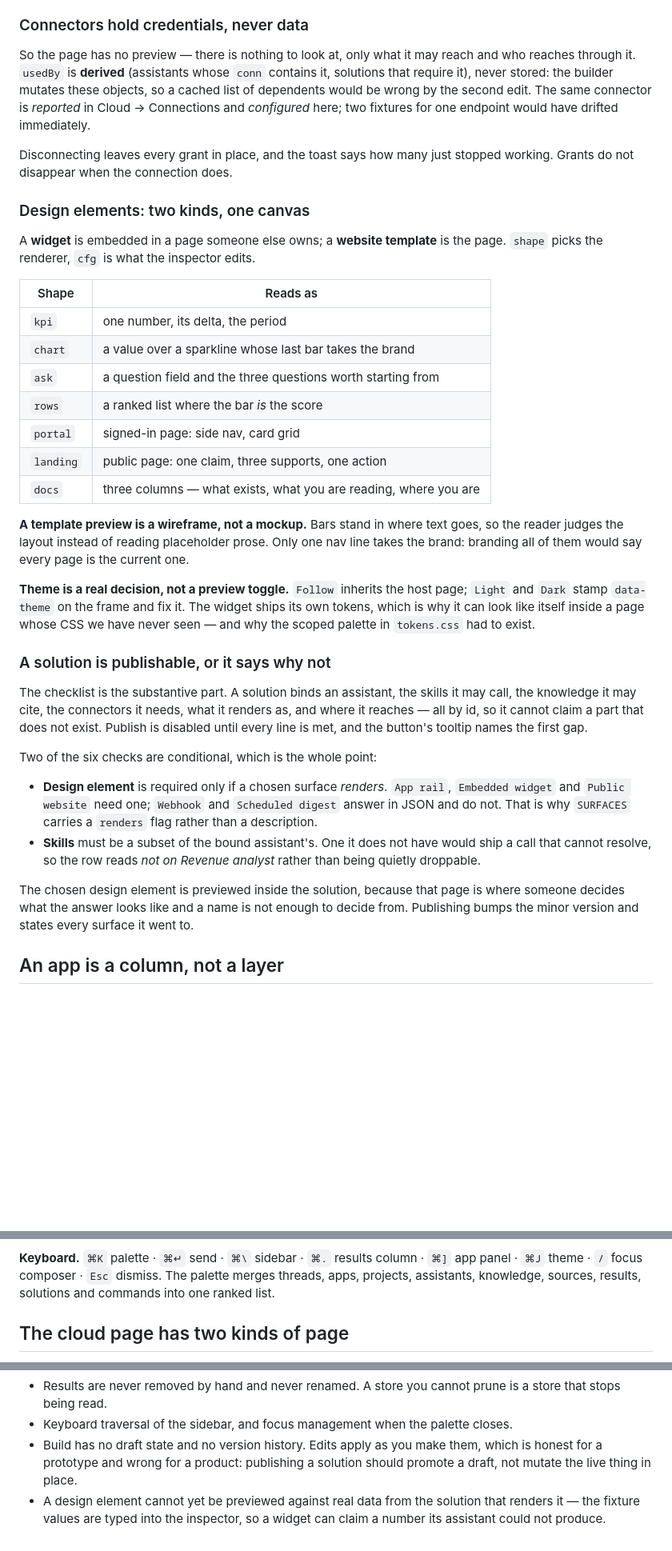
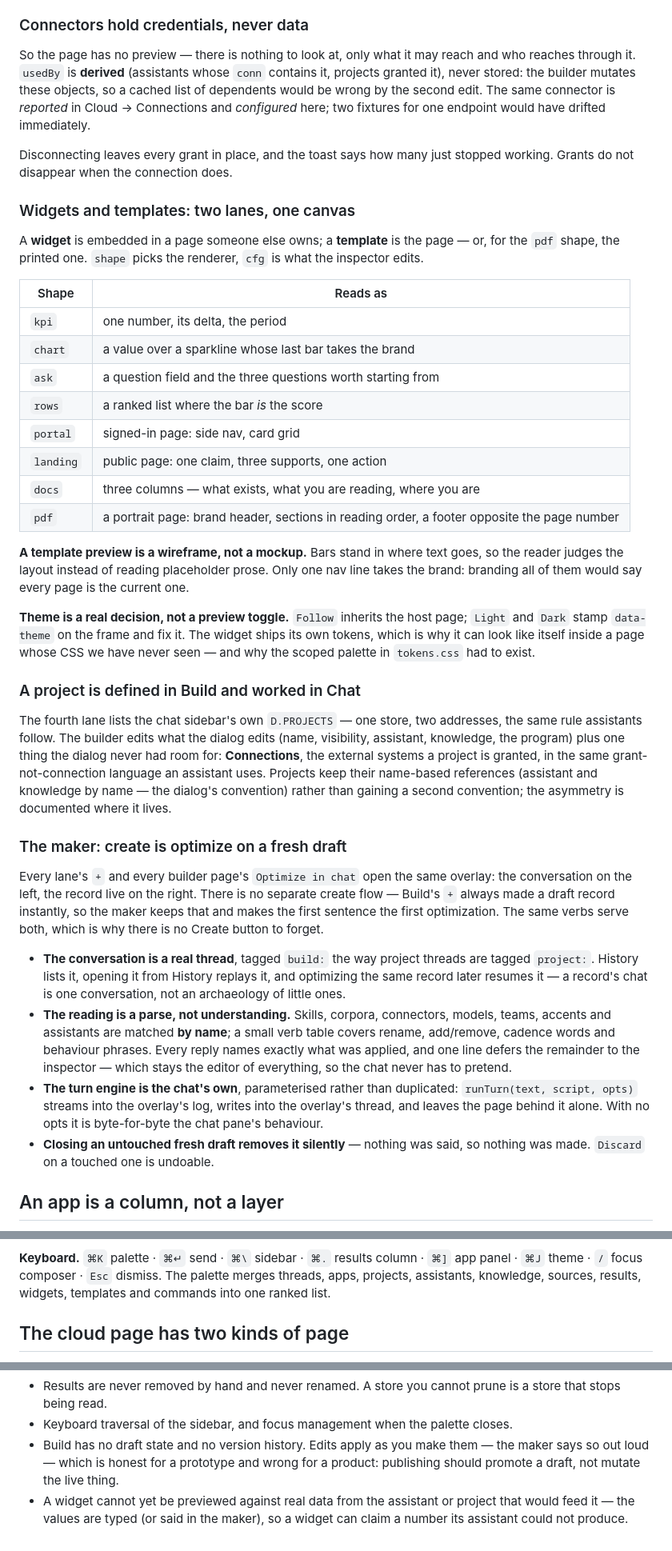
Before and after one commit to congyu-gd/nebulas-prototype-202608, a Markdown page: DESIGN.md, 3 parts joined by grey strips. Shown at 80% size. Rendered like a GitHub page; blank space fills up the shorter version.

```diff
--- a/DESIGN.md
+++ b/DESIGN.md
@@ -942,7 +945,7 @@ Two gaps are shown rather than hidden:
 
 So the page has no preview — there is nothing to look at, only what it may
 reach and who reaches through it. `usedBy` is **derived** (assistants whose
-`conn` contains it, solutions that require it), never stored: the builder mutates
+`conn` contains it, projects granted it), never stored: the builder mutates
 these objects, so a cached list of dependents would be wrong by the second edit.
 The same connector is *reported* in Cloud → Connections and *configured* here;
 two fixtures for one endpoint would have drifted immediately.
@@ -950,10 +953,11 @@ two fixtures for one endpoint would have drifted immediately.
 Disconnecting leaves every grant in place, and the toast says how many just
 stopped working. Grants do not disappear when the connection does.
 
-### Design elements: two kinds, one canvas
-
-A **widget** is embedded in a page someone else owns; a **website template** is
-the page. `shape` picks the renderer, `cfg` is what the inspector edits.
+### Widgets and templates: two lanes, one canvas
+
+A **widget** is embedded in a page someone else owns; a **template** is the
+page — or, for the `pdf` shape, the printed one. `shape` picks the renderer,
+`cfg` is what the inspector edits.
 
 | Shape | Reads as |
 |---|---|
@@ -964,6 +968,7 @@ the page. `shape` picks the renderer, `cfg` is what the inspector edits.
 | `portal` | signed-in page: side nav, card grid |
 | `landing` | public page: one claim, three supports, one action |
 | `docs` | three columns — what exists, what you are reading, where you are |
+| `pdf` | a portrait page: brand header, sections in reading order, a footer opposite the page number |
 
 **A template preview is a wireframe, not a mockup.** Bars stand in where text
 goes, so the reader judges the layout instead of reading placeholder prose. Only
@@ -975,28 +980,41 @@ page; `Light` and `Dark` stamp `data-theme` on the frame and fix it. The widget
 ships its own tokens, which is why it can look like itself inside a page whose
 CSS we have never seen — and why the scoped palette in `tokens.css` had to exist.
 
-### A solution is publishable, or it says why not
-
-The checklist is the substantive part. A solution binds an assistant, the skills
-it may call, the knowledge it may cite, the connectors it needs, what it renders
-as, and where it reaches — all by id, so it cannot claim a part that does not
-exist. Publish is disabled until every line is met, and the button's tooltip
-names the first gap.
-
-Two of the six checks are conditional, which is the whole point:
-
-- **Design element** is required only if a chosen surface *renders*. `App rail`,
-  `Embedded widget` and `Public website` need one; `Webhook` and
-  `Scheduled digest` answer in JSON and do not. That is why `SURFACES` carries a
-  `renders` flag rather than a description.
-- **Skills** must be a subset of the bound assistant's. One it does not have
-  would ship a call that cannot resolve, so the row reads *not on Revenue
-  analyst* rather than being quietly droppable.
-
-The chosen design element is previewed inside the solution, because that page
-is where someone decides what the answer looks like and a name is not enough to
-decide from. Publishing bumps the minor version and states every surface it went
-to.
+### A project is defined in Build and worked in Chat
+
+The fourth lane lists the chat sidebar's own `D.PROJECTS` — one store, two
+addresses, the same rule assistants follow. The builder edits what the dialog
+edits (name, visibility, assistant, knowledge, the program) plus one thing the
+dialog never had room for: **Connections**, the external systems a project is
+granted, in the same grant-not-connection language an assistant uses. Projects
+keep their name-based references (assistant and knowledge by name — the
+dialog's convention) rather than gaining a second convention; the asymmetry is
+documented where it lives.
+
+### The maker: create is optimize on a fresh draft
+
+Every lane's `+` and every builder page's `Optimize in chat` open the same
+overlay: the conversation on the left, the record live on the right. There is
+no separate create flow — Build's `+` always made a draft record instantly, so
+the maker keeps that and makes the first sentence the first optimization. The
+same verbs serve both, which is why there is no Create button to forget.
+
+- **The conversation is a real thread**, tagged `build:` the way project
+  threads are tagged `project:`. History lists it, opening it from History
+  replays it, and optimizing the same record later resumes it — a record's
+  chat is one conversation, not an archaeology of little ones.
+- **The reading is a parse, not understanding.** Skills, corpora, connectors,
+  models, teams, accents and assistants are matched **by name**; a small verb
+  table covers rename, add/remove, cadence words and behaviour phrases. Every
+  reply names exactly what was applied, and one line defers the remainder to
+  the inspector — which stays the editor of everything, so the chat never has
+  to pretend.
+- **The turn engine is the chat's own**, parameterised rather than duplicated:
+  `runTurn(text, script, opts)` streams into the overlay's log, writes into
+  the overlay's thread, and leaves the page behind it alone. With no opts it
+  is byte-for-byte the chat pane's behaviour.
+- **Closing an untouched fresh draft removes it silently** — nothing was said,
+  so nothing was made. `Discard` on a touched one is undoable.
 
 ## An app is a column, not a layer
 
@@ -1417,7 +1433,7 @@ reach open space.
 **Keyboard.** `⌘K` palette · `⌘↵` send · `⌘\` sidebar · `⌘.` results column ·
 `⌘]` app panel · `⌘J` theme · `/` focus composer · `Esc` dismiss. The palette
 merges threads, apps, projects, assistants, knowledge, sources, results,
-solutions and commands into one ranked list.
+widgets, templates and commands into one ranked list.
 
 ## The cloud page has two kinds of page
 
@@ -1526,9 +1542,9 @@ harder to find, which is why the green came back out again after the first pass.
   is a store that stops being read.
 - Keyboard traversal of the sidebar, and focus management when the palette
   closes.
-- Build has no draft state and no version history. Edits apply as you make them,
-  which is honest for a prototype and wrong for a product: publishing a solution
-  should promote a draft, not mutate the live thing in place.
-- A design element cannot yet be previewed against real data from the solution
-  that renders it — the fixture values are typed into the inspector, so a widget
-  can claim a number its assistant could not produce.
+- Build has no draft state and no version history. Edits apply as you make them
+  — the maker says so out loud — which is honest for a prototype and wrong for
+  a product: publishing should promote a draft, not mutate the live thing.
+- A widget cannot yet be previewed against real data from the assistant or
+  project that would feed it — the values are typed (or said in the maker), so
+  a widget can claim a number its assistant could not produce.
```
Also changed, not shown: other parts of DESIGN.md (+14 -13 lines), README.md (+21 -9 lines).
